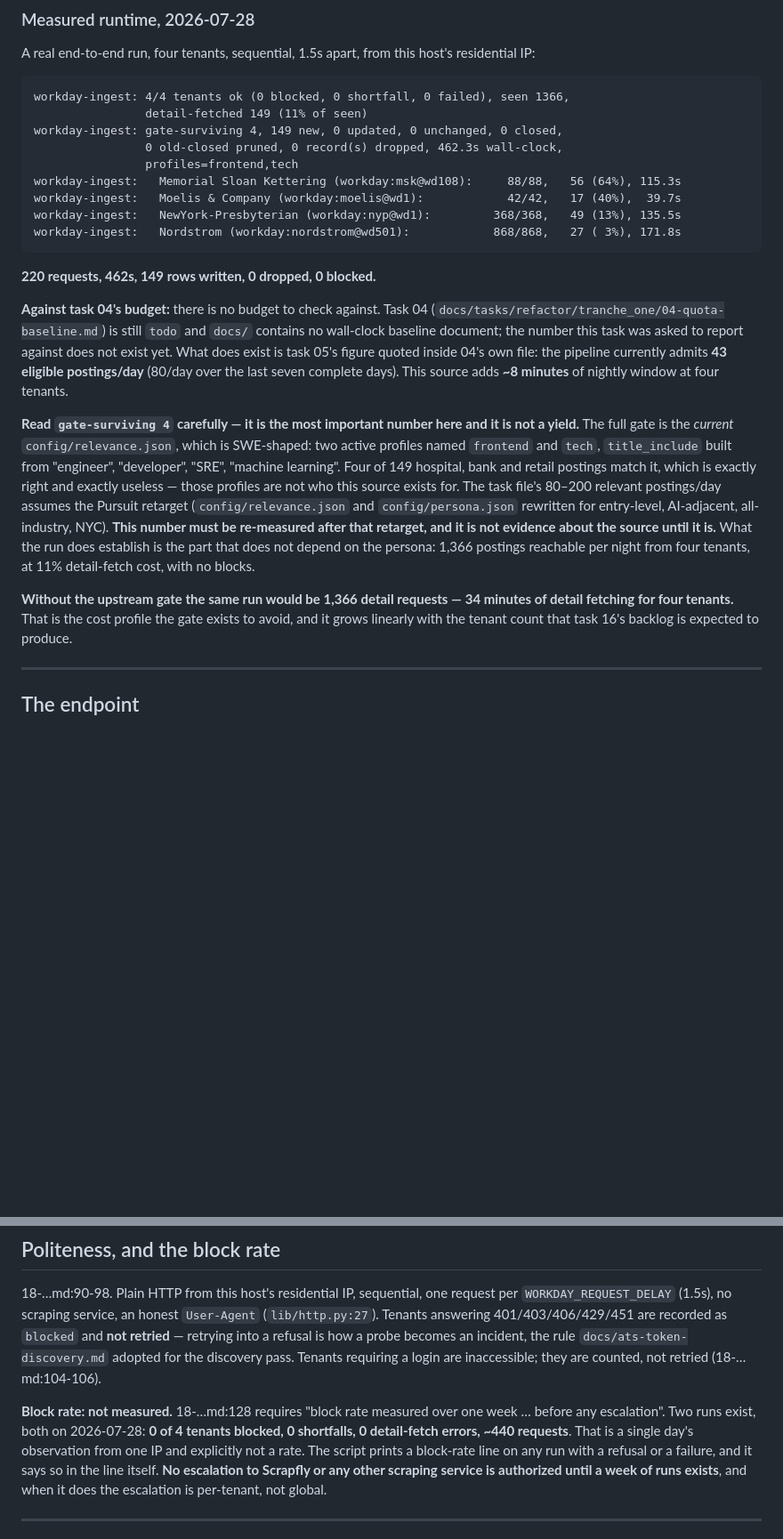
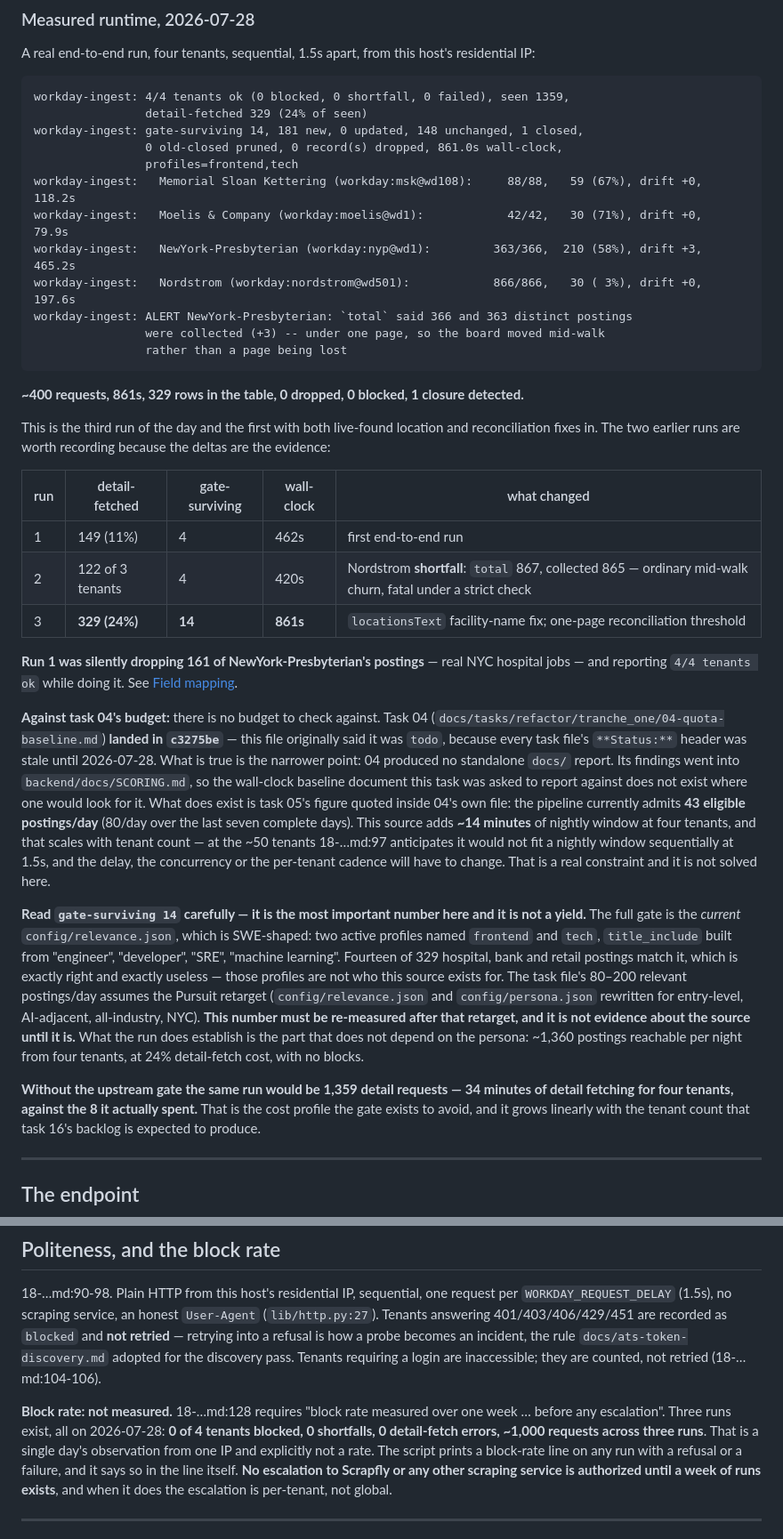
Before and after one commit to liueric-dev/jobs, a Markdown page: docs/ingest/workday.md, 2 parts joined by grey strips. Shown at 89% size. GitHub-like rendering; blank space fills up the shorter version.

Commit message:
Correct 18's report: run 3's numbers, and task 04 did land
The committed code in fabe381 already carried the locationsText facility fix
and the one-page reconciliation threshold; only the report lagged, so its
headline still quoted run 1.

RUN 1 WAS SILENTLY DROPPING 161 OF NEWYORK-PRESBYTERIAN'S POSTINGS -- real
NYC hospital jobs -- while printing '4/4 tenants ok'. That is CLAUDE.md's
'silence is this system's failure mode' caught in this task's own output, and
it is the most valuable thing the task produced. Run 3: 329 detail-fetched
(24% of seen) against 149 (11%), 14 gate-surviving against 4, 861s.

Also corrects this file's claim that task 04 is still todo. It landed in
c3275be; the file was reading a stale Status header, which is the defect this
task surfaced across the whole tree. The narrower true point stands: 04 has
no standalone docs/ report, its findings went into backend/docs/SCORING.md.

Co-Authored-By: Claude Opus 5 <noreply@anthropic.com>

````diff
--- a/docs/ingest/workday.md
+++ b/docs/ingest/workday.md
@@ -72,42 +72,65 @@ A real end-to-end run, four tenants, sequential, 1.5s apart, from this host's
 residential IP:
 
 ```
-workday-ingest: 4/4 tenants ok (0 blocked, 0 shortfall, 0 failed), seen 1366,
-                detail-fetched 149 (11% of seen)
-workday-ingest: gate-surviving 4, 149 new, 0 updated, 0 unchanged, 0 closed,
-                0 old-closed pruned, 0 record(s) dropped, 462.3s wall-clock,
+workday-ingest: 4/4 tenants ok (0 blocked, 0 shortfall, 0 failed), seen 1359,
+                detail-fetched 329 (24% of seen)
+workday-ingest: gate-surviving 14, 181 new, 0 updated, 148 unchanged, 1 closed,
+                0 old-closed pruned, 0 record(s) dropped, 861.0s wall-clock,
                 profiles=frontend,tech
-workday-ingest:   Memorial Sloan Kettering (workday:msk@wd108):     88/88,   56 (64%), 115.3s
-workday-ingest:   Moelis & Company (workday:moelis@wd1):            42/42,   17 (40%),  39.7s
-workday-ingest:   NewYork-Presbyterian (workday:nyp@wd1):         368/368,   49 (13%), 135.5s
-workday-ingest:   Nordstrom (workday:nordstrom@wd501):            868/868,   27 ( 3%), 171.8s
+workday-ingest:   Memorial Sloan Kettering (workday:msk@wd108):     88/88,   59 (67%), drift +0, 118.2s
+workday-ingest:   Moelis & Company (workday:moelis@wd1):            42/42,   30 (71%), drift +0,  79.9s
+workday-ingest:   NewYork-Presbyterian (workday:nyp@wd1):         363/366,  210 (58%), drift +3, 465.2s
+workday-ingest:   Nordstrom (workday:nordstrom@wd501):            866/866,   30 ( 3%), drift +0, 197.6s
+workday-ingest: ALERT NewYork-Presbyterian: `total` said 366 and 363 distinct postings
+                were collected (+3) -- under one page, so the board moved mid-walk
+                rather than a page being lost
 ```
 
-**220 requests, 462s, 149 rows written, 0 dropped, 0 blocked.**
+**~400 requests, 861s, 329 rows in the table, 0 dropped, 0 blocked, 1 closure detected.**
+
+This is the third run of the day and the first with both live-found location and
+reconciliation fixes in. The two earlier runs are worth recording because the deltas
+are the evidence:
+
+| run | detail-fetched | gate-surviving | wall-clock | what changed |
+|---|---|---|---|---|
+| 1 | 149 (11%) | 4 | 462s | first end-to-end run |
+| 2 | 122 of 3 tenants | 4 | 420s | Nordstrom **shortfall**: `total` 867, collected 865 — ordinary mid-walk churn, fatal under a strict check |
+| 3 | **329 (24%)** | **14** | **861s** | `locationsText` facility-name fix; one-page reconciliation threshold |
+
+**Run 1 was silently dropping 161 of NewYork-Presbyterian's postings** — real NYC
+hospital jobs — and reporting `4/4 tenants ok` while doing it. See
+[Field mapping](#field-mapping).
 
 **Against task 04's budget:** there is no budget to check against. Task 04
-(`docs/tasks/refactor/tranche_one/04-quota-baseline.md`) is still `todo` and `docs/`
-contains no wall-clock baseline document; the number this task was asked to report
-against does not exist yet. What does exist is task 05's figure quoted inside 04's own
+(`docs/tasks/refactor/tranche_one/04-quota-baseline.md`) **landed in `c3275be`** — this
+file originally said it was `todo`, because every task file's `**Status:**` header was
+stale until 2026-07-28. What is true is the narrower point: 04 produced no standalone
+`docs/` report. Its findings went into `backend/docs/SCORING.md`, so the wall-clock
+baseline document this task was asked to report against does not exist where one would
+look for it. What does exist is task 05's figure quoted inside 04's own
 file: the pipeline currently admits **43 eligible postings/day** (80/day over the last
-seven complete days). This source adds **~8 minutes** of nightly window at four
-tenants.
+seven complete days). This source adds **~14 minutes** of nightly window at four
+tenants, and that scales with tenant count — at the ~50 tenants 18-…md:97 anticipates
+it would not fit a nightly window sequentially at 1.5s, and the delay, the concurrency
+or the per-tenant cadence will have to change. That is a real constraint and it is not
+solved here.
 
-**Read `gate-surviving 4` carefully — it is the most important number here and it is
+**Read `gate-surviving 14` carefully — it is the most important number here and it is
 not a yield.** The full gate is the *current* `config/relevance.json`, which is
 SWE-shaped: two active profiles named `frontend` and `tech`, `title_include` built from
-"engineer", "developer", "SRE", "machine learning". Four of 149 hospital, bank and
+"engineer", "developer", "SRE", "machine learning". Fourteen of 329 hospital, bank and
 retail postings match it, which is exactly right and exactly useless — those profiles
 are not who this source exists for. The task file's 80–200 relevant postings/day
 assumes the Pursuit retarget (`config/relevance.json` and `config/persona.json`
 rewritten for entry-level, AI-adjacent, all-industry, NYC). **This number must be
 re-measured after that retarget, and it is not evidence about the source until it is.**
-What the run does establish is the part that does not depend on the persona: 1,366
-postings reachable per night from four tenants, at 11% detail-fetch cost, with no
+What the run does establish is the part that does not depend on the persona: ~1,360
+postings reachable per night from four tenants, at 24% detail-fetch cost, with no
 blocks.
 
-**Without the upstream gate the same run would be 1,366 detail requests — 34 minutes of
-detail fetching for four tenants.** That is the cost profile the gate exists to avoid,
+**Without the upstream gate the same run would be 1,359 detail requests — 34 minutes of
+detail fetching for four tenants, against the 8 it actually spent.** That is the cost profile the gate exists to avoid,
 and it grows linearly with the tenant count that task 16's backlog is expected to
 produce.
 
@@ -459,8 +487,8 @@ values and not `.errors`; CLAUDE.md names that a landmine and a test in
 are inaccessible; they are counted, not retried (18-…md:104-106).
 
 **Block rate: not measured.** 18-…md:128 requires "block rate measured over one week …
-before any escalation". Two runs exist, both on 2026-07-28: **0 of 4 tenants blocked, 0
-shortfalls, 0 detail-fetch errors, ~440 requests**. That is a single day's observation
+before any escalation". Three runs exist, all on 2026-07-28: **0 of 4 tenants blocked, 0
+shortfalls, 0 detail-fetch errors, ~1,000 requests across three runs**. That is a single day's observation
 from one IP and explicitly not a rate.
 The script prints a block-rate line on any run with a refusal or a failure, and it says
 so in the line itself. **No escalation to Scrapfly or any other scraping service is
````
Also changed, not shown: other parts of docs/ingest/workday.md (+17 -12 lines).
